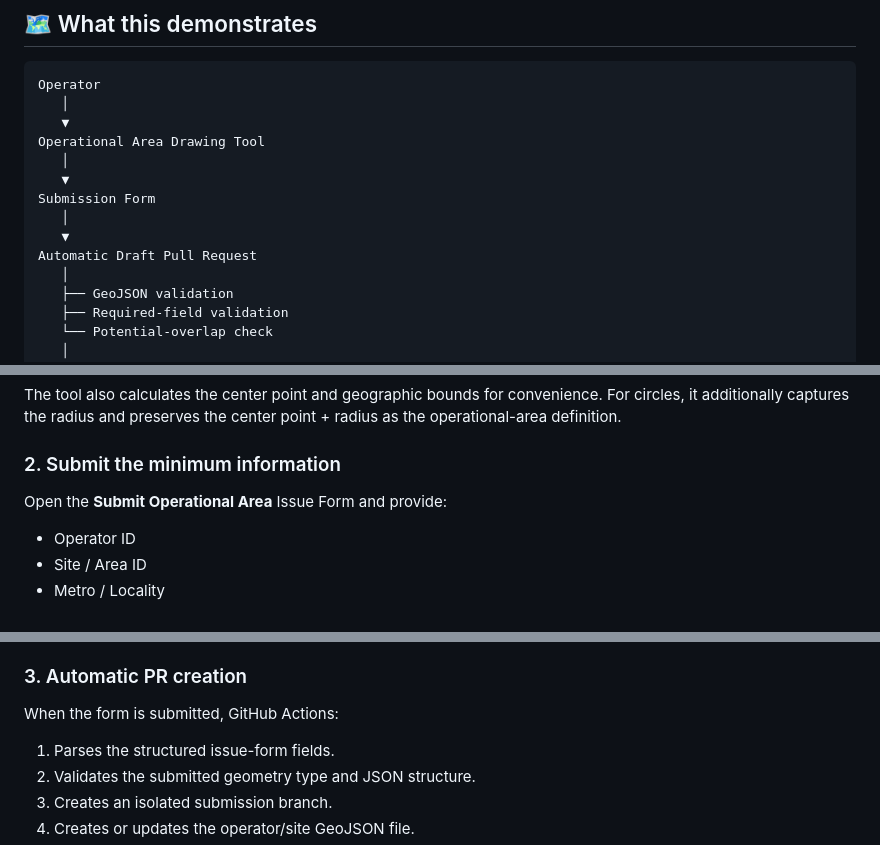
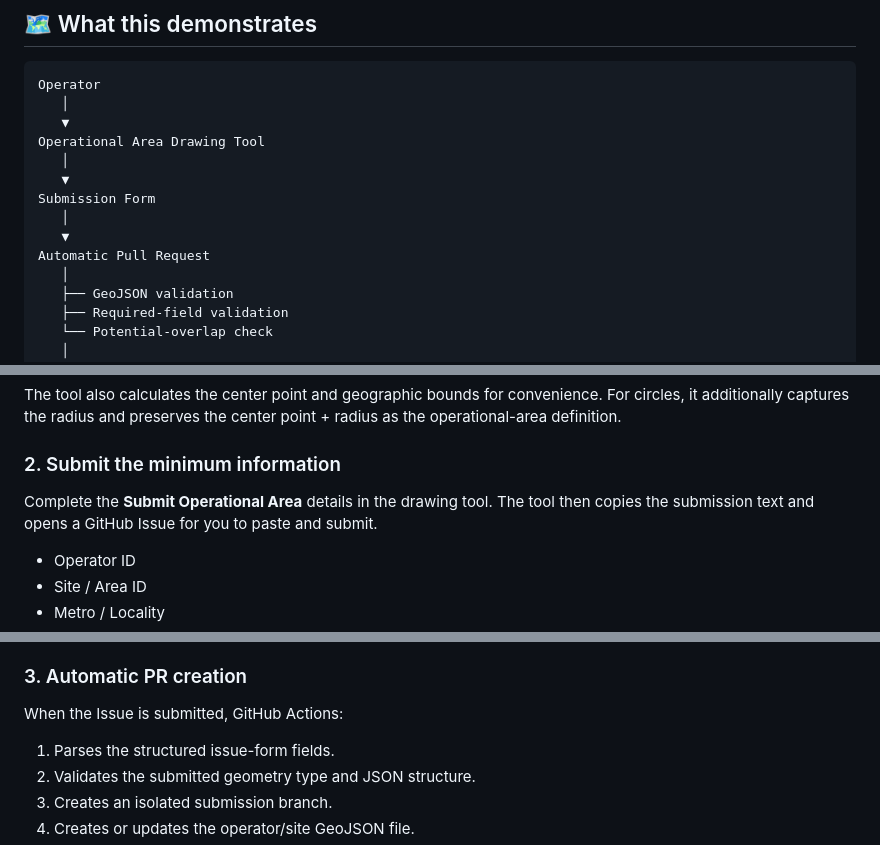
Before and after one commit to Puchala/operational-area-map, a Markdown page: README.md, 3 parts joined by grey strips. Rendered like a GitHub page.

Commit message:
Document GitHub submission paste flow

```diff
--- a/README.md
+++ b/README.md
@@ -28,7 +28,7 @@ Operational Area Drawing Tool
 Submission Form
    │
    ▼
-Automatic Draft Pull Request
+Automatic Pull Request
    │
    ├── GeoJSON validation
    ├── Required-field validation
@@ -56,7 +56,7 @@ The tool also calculates the center point and geographic bounds for convenience.
 
 ### 2. Submit the minimum information
 
-Open the **Submit Operational Area** Issue Form and provide:
+Complete the **Submit Operational Area** details in the drawing tool. The tool then copies the submission text and opens a GitHub Issue for you to paste and submit.
 
 - Operator ID
 - Site / Area ID
@@ -70,7 +70,7 @@ The form explicitly confirms that sensitive operational information should not b
 
 ### 3. Automatic PR creation
 
-When the form is submitted, GitHub Actions:
+When the Issue is submitted, GitHub Actions:
 
 1. Parses the structured issue-form fields.
 2. Validates the submitted geometry type and JSON structure.
```
